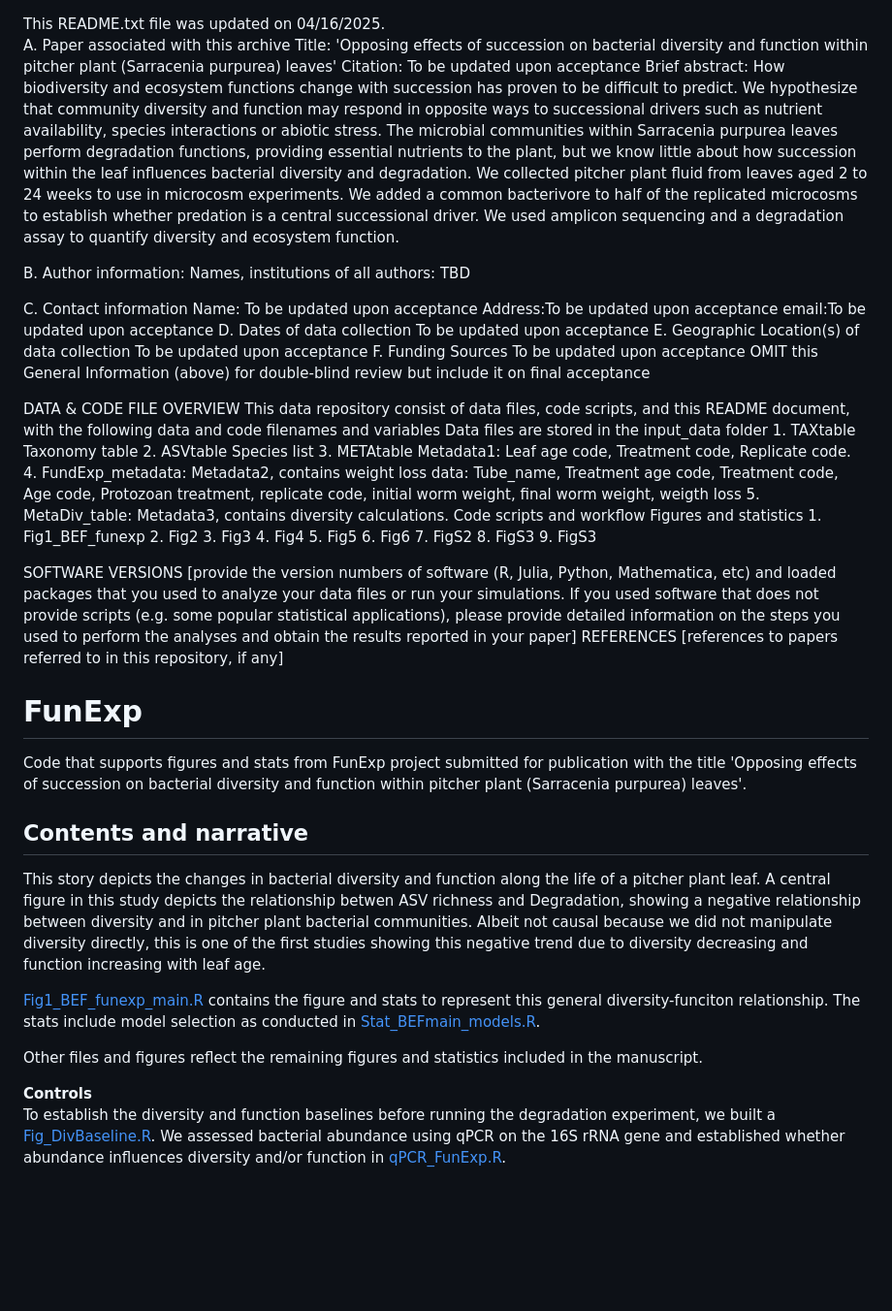
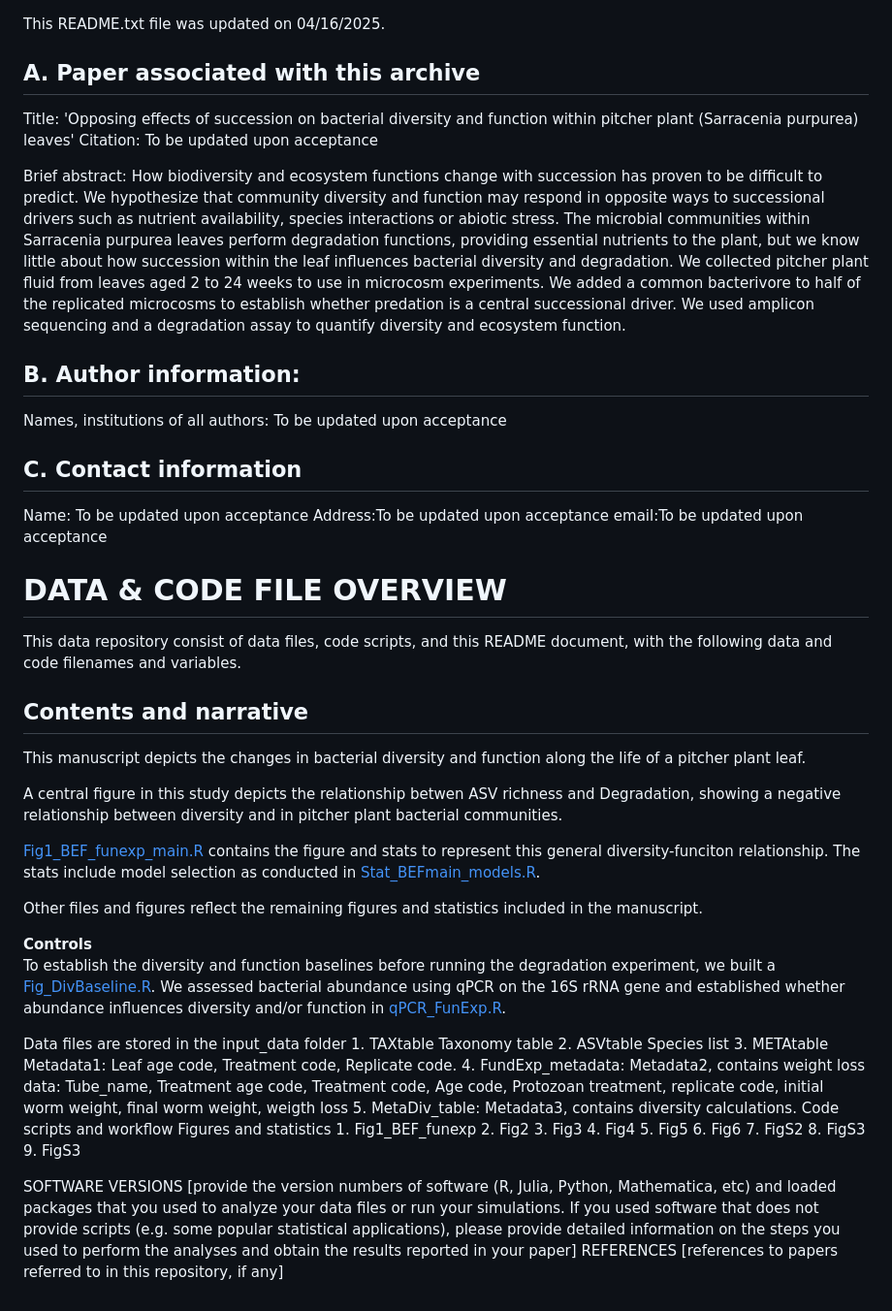
Before and after one commit to catalicu/FunExp, a Markdown page: README.md, the part around the change. Shown at 97% size. GitHub-like rendering; blank space fills up the shorter version.

```diff
--- a/README.md
+++ b/README.md
@@ -1,27 +1,36 @@
 This README.txt file was updated on 04/16/2025.
-A. Paper associated with this archive
+
+## A. Paper associated with this archive
 Title: 'Opposing effects of succession on bacterial diversity and function within pitcher plant (Sarracenia purpurea) leaves'
 Citation: To be updated upon acceptance
+
 Brief abstract:
 How biodiversity and ecosystem functions change with succession has proven to be difficult to predict. We hypothesize that community diversity and function may respond in opposite ways to successional drivers such as nutrient availability, species interactions or abiotic stress. The microbial communities within Sarracenia purpurea leaves perform degradation functions, providing essential nutrients to the plant, but we know little about how succession within the leaf influences bacterial diversity and degradation. We collected pitcher plant fluid from leaves aged 2 to 24 weeks to use in microcosm experiments. We added a common bacterivore to half of the replicated microcosms to establish whether predation is a central successional driver. We used amplicon sequencing and a degradation assay to quantify diversity and ecosystem function.
 
-B. Author information:
-Names, institutions of all authors: TBD
+## B. Author information:
+Names, institutions of all authors: To be updated upon acceptance
 
-C. Contact information
+## C. Contact information
 Name: To be updated upon acceptance
 Address:To be updated upon acceptance
 email:To be updated upon acceptance
-D. Dates of data collection
-To be updated upon acceptance
-E. Geographic Location(s) of data collection
-To be updated upon acceptance
-F. Funding Sources
-To be updated upon acceptance
-OMIT this General Information (above) for double-blind review but include it on final acceptance
 
-DATA & CODE FILE OVERVIEW
-This data repository consist of data files, code scripts, and this README document, with the following data and code filenames and variables
+# DATA & CODE FILE OVERVIEW
+This data repository consist of data files, code scripts, and this README document, with the following data and code filenames and variables.
+
+## Contents and narrative
+This manuscript depicts the changes in bacterial diversity and function along the life of a pitcher plant leaf.
+
+A central figure in this study depicts the relationship betwen ASV richness and Degradation, showing a negative relationship between diversity and in pitcher plant bacterial communities.
+
+[Fig1_BEF_funexp_main.R](https://github.com/catalicu/FunExp/blob/main/Fig1_BEF_funexp_main.R) contains the figure and stats to represent this general diversity-funciton relationship. The stats include model selection as conducted in [Stat_BEFmain_models.R](https://github.com/catalicu/FunExp/blob/main/Fig1_BEF_funexp_main.R).
+
+Other files and figures reflect the remaining figures and statistics included in the manuscript.
+
+**Controls**
+To establish the diversity and function baselines before running the degradation experiment, we built a [Fig_DivBaseline.R](https://github.com/catalicu/FunExp/blob/main/Fig_DivBaseline.R).
+We assessed bacterial abundance using qPCR on the 16S rRNA gene and established whether abundance influences diversity and/or function in [qPCR_FunExp.R](https://github.com/catalicu/FunExp/blob/main/qPCR_FunExp.Rmd).
+
 Data files are stored in the input_data folder
     1. TAXtable Taxonomy table
     2. ASVtable Species list
@@ -44,20 +53,3 @@ SOFTWARE VERSIONS
 [provide the version numbers of software (R, Julia, Python, Mathematica, etc) and loaded packages that you used to analyze your data files or run your simulations. If you used software that does not provide scripts (e.g. some popular statistical applications), please provide detailed information on the steps you used to perform the analyses and obtain the results reported in your paper]
 REFERENCES
 [references to papers referred to in this repository, if any]
-
-
-
-# FunExp
-Code that supports figures and stats from FunExp project submitted for publication with the title 'Opposing effects of succession on bacterial diversity and function within pitcher plant (Sarracenia purpurea) leaves'.
-
-## Contents and narrative
-This story depicts the changes in bacterial diversity and function along the life of a pitcher plant leaf.
-A central figure in this study depicts the relationship betwen ASV richness and Degradation, showing a negative relationship between diversity and in pitcher plant bacterial communities. Albeit not causal because we did not manipulate diversity directly, this is one of the first studies showing this negative trend due to diversity decreasing and function increasing with leaf age.
-
-[Fig1_BEF_funexp_main.R](https://github.com/catalicu/FunExp/blob/main/Fig1_BEF_funexp_main.R) contains the figure and stats to represent this general diversity-funciton relationship. The stats include model selection as conducted in [Stat_BEFmain_models.R](https://github.com/catalicu/FunExp/blob/main/Fig1_BEF_funexp_main.R).
-
-Other files and figures reflect the remaining figures and statistics included in the manuscript.
-
-**Controls**
-To establish the diversity and function baselines before running the degradation experiment, we built a [Fig_DivBaseline.R](https://github.com/catalicu/FunExp/blob/main/Fig_DivBaseline.R).
-We assessed bacterial abundance using qPCR on the 16S rRNA gene and established whether abundance influences diversity and/or function in [qPCR_FunExp.R](https://github.com/catalicu/FunExp/blob/main/qPCR_FunExp.Rmd).
```
